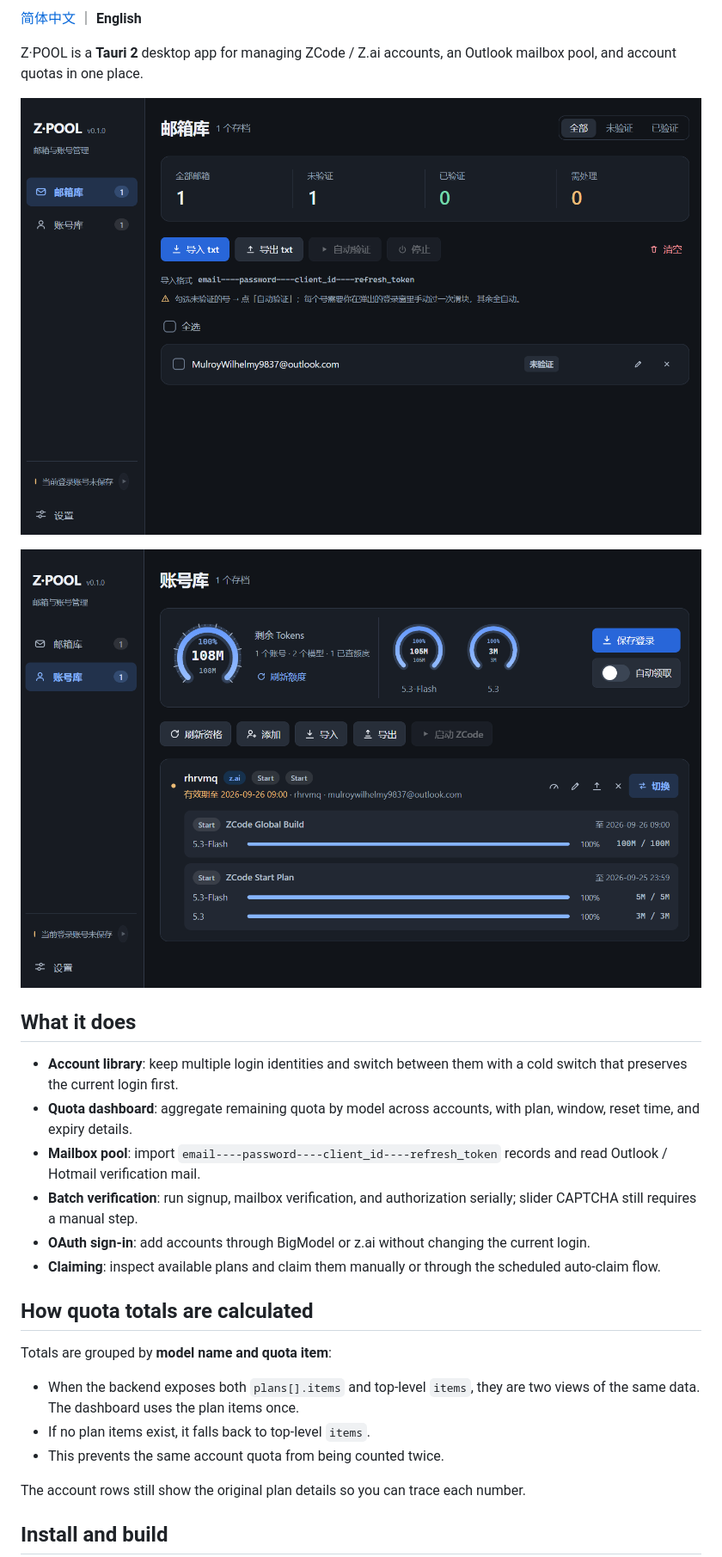
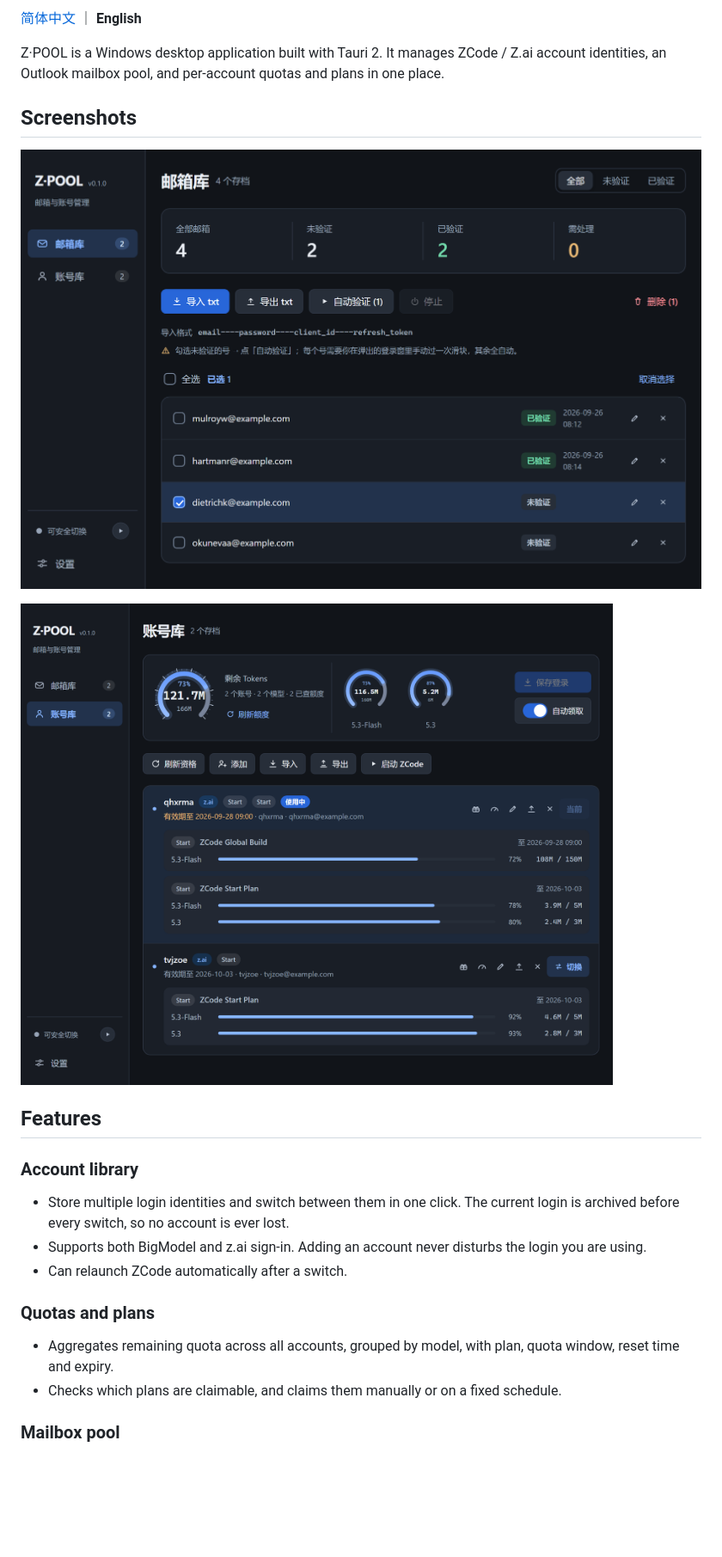
Before and after one commit to Limitinfinitude/zcode-pool, a Markdown page: README.en.md, the part around one of its changes. Shown at 86% size. Drawn GitHub-style; pictures changed too: assets/accounts.png, assets/mailbox.png; blank space fills up the shorter version.

Commit message:
docs: 重写中英文 README，更新界面截图
- 按功能特性 / 安装 / 从源码构建 / 使用说明 / 数据与安全 / 免责声明 /
  致谢 / 许可证 组织内容
- 补充徽章与 Releases 下载说明
- 界面截图改用示例数据重新生成

```diff
--- a/README.en.md
+++ b/README.en.md
@@ -2,30 +6,26 @@
 
 [简体中文](README.md) ｜ **English**
 
-Z·POOL is a **Tauri 2** desktop app for managing ZCode / Z.ai accounts, an Outlook mailbox pool, and account quotas in one place.
+Z·POOL is a Windows desktop application built with Tauri 2. It manages ZCode / Z.ai account identities, an Outlook mailbox pool, and per-account quotas and plans in one place.
 
-![Z·POOL mailbox pool](assets/mailbox.png)
+## Screenshots
 
-![Z·POOL account library · quota dashboard](assets/accounts.png)
+![Mailbox pool](assets/mailbox.png)
 
-## What it does
+![Account library and quotas](assets/accounts.png)
 
-- **Account library**: keep multiple login identities and switch between them with a cold switch that preserves the current login first.
-- **Quota dashboard**: aggregate remaining quota by model across accounts, with plan, window, reset time, and expiry details.
-- **Mailbox pool**: import `email----password----client_id----refresh_token` records and read Outlook / Hotmail verification mail.
-- **Batch verification**: run signup, mailbox verification, and authorization serially; slider CAPTCHA still requires a manual step.
-- **OAuth sign-in**: add accounts through BigModel or z.ai without changing the current login.
-- **Claiming**: inspect available plans and claim them manually or through the scheduled auto-claim flow.
+## Features
 
-## How quota totals are calculated
+### Account library
 
-Totals are grouped by **model name and quota item**:
+- Store multiple login identities and switch between them in one click. The current login is archived before every switch, so no account is ever lost.
+- Supports both BigModel and z.ai sign-in. Adding an account never disturbs the login you are using.
+- Can relaunch ZCode automatically after a switch.
 
-- When the backend exposes both `plans[].items` and top-level `items`, they are two views of the same data. The dashboard uses the plan items once.
-- If no plan items exist, it falls back to top-level `items`.
-- This prevents the same account quota from being counted twice.
+### Quotas and plans
 
-The account rows still show the original plan details so you can trace each number.
+- Aggregates remaining quota across all accounts, grouped by model, with plan, quota window, reset time and expiry.
+- Checks which plans are claimable, and claims them manually or on a fixed schedule.
 
-## Install and build
+### Mailbox pool
 
```
Also changed, not shown: other parts of README.en.md (+47 -22 lines), README.md (+60 -39 lines).
